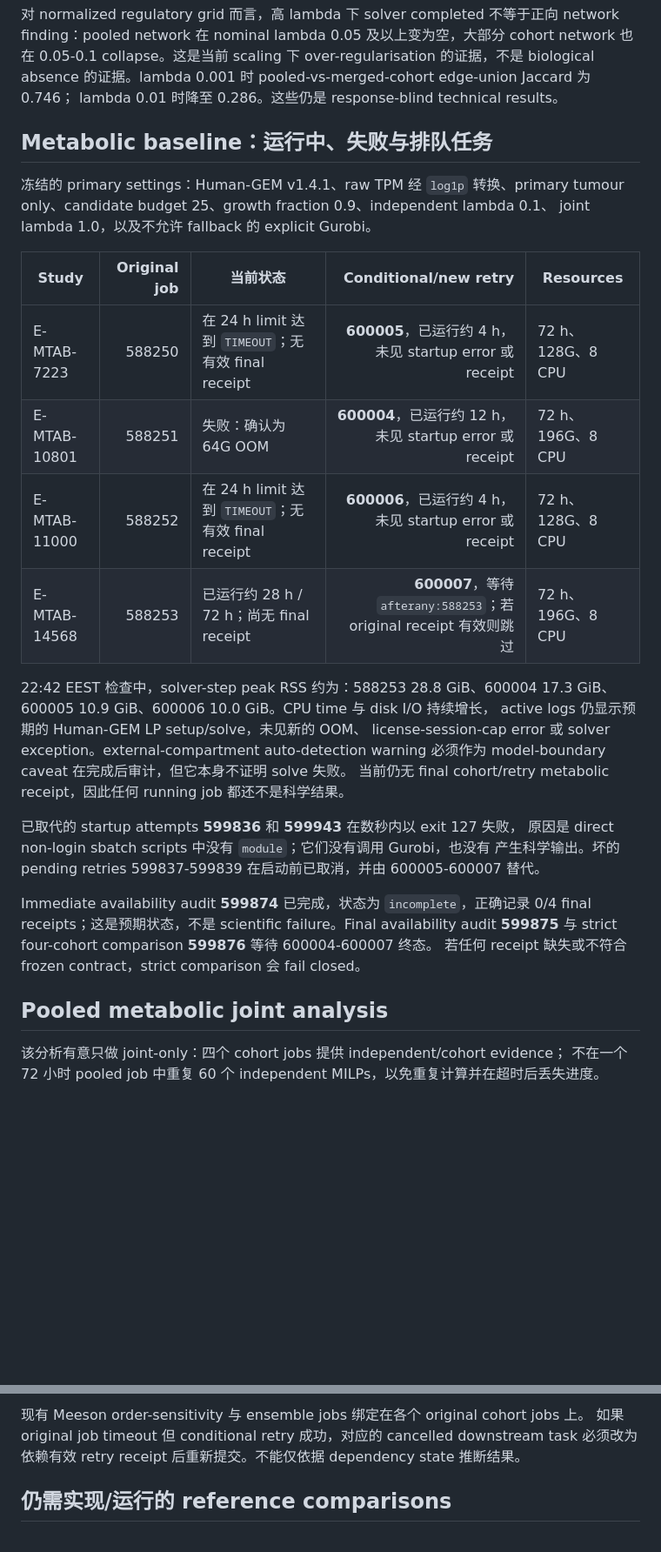
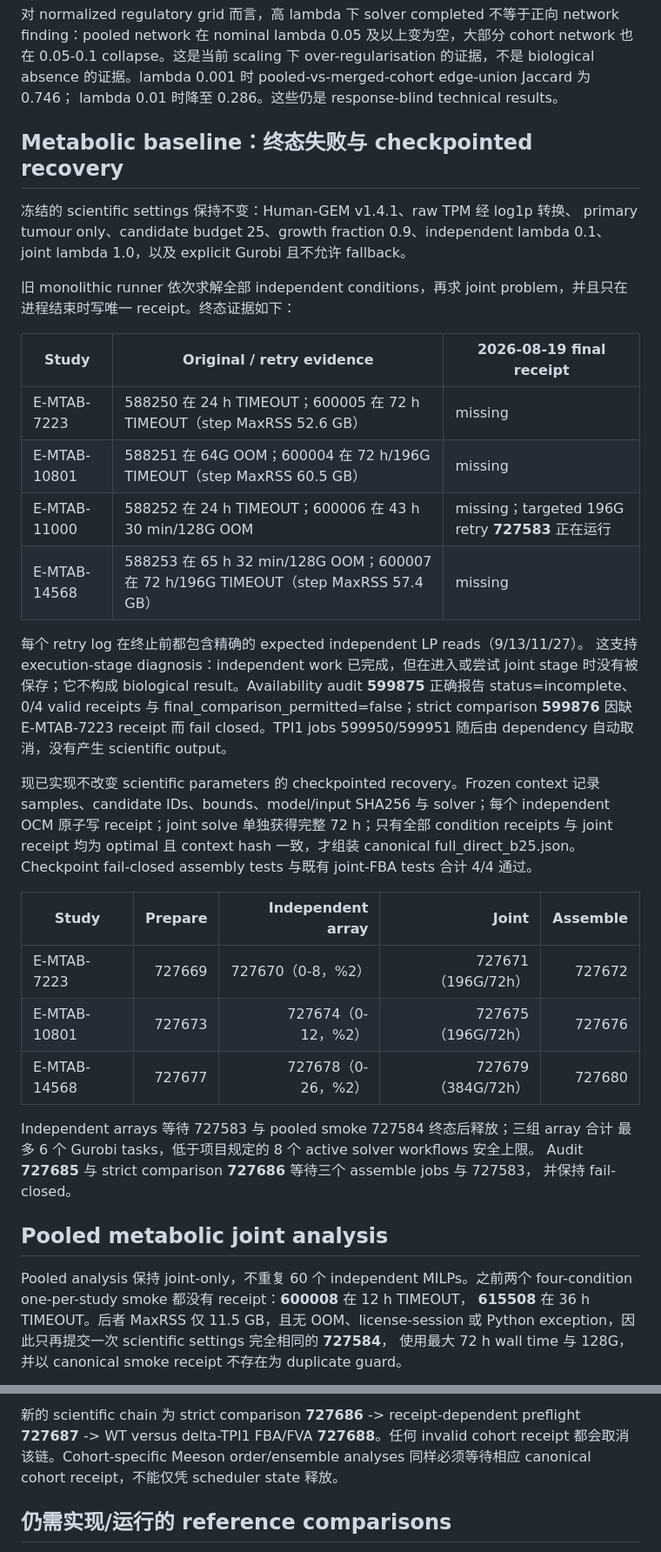
Before and after one commit to xm2325/hgsoc_corneto, a Markdown page: docs/hgsoc_corneto_research_status_zh.md, 2 parts joined by grey strips. Shown at 87% size. Rendered like a GitHub page; blank space fills up the shorter version.

```diff
--- a/docs/hgsoc_corneto_research_status_zh.md
+++ b/docs/hgsoc_corneto_research_status_zh.md
@@ -119,37 +119,51 @@ finding：pooled network 在 nominal lambda 0.05 及以上变为空，大部分
 absence 的证据。lambda 0.001 时 pooled-vs-merged-cohort edge-union Jaccard 为 0.746；
 lambda 0.01 时降至 0.286。这些仍是 response-blind technical results。
 
-## Metabolic baseline：运行中、失败与排队任务
+## Metabolic baseline：终态失败与 checkpointed recovery
 
-冻结的 primary settings：Human-GEM v1.4.1、raw TPM 经 `log1p` 转换、primary
-tumour only、candidate budget 25、growth fraction 0.9、independent lambda 0.1、
-joint lambda 1.0，以及不允许 fallback 的 explicit Gurobi。
+冻结的 scientific settings 保持不变：Human-GEM v1.4.1、raw TPM 经 log1p 转换、
+primary tumour only、candidate budget 25、growth fraction 0.9、independent lambda
+0.1、joint lambda 1.0，以及 explicit Gurobi 且不允许 fallback。
 
-| Study | Original job | 当前状态 | Conditional/new retry | Resources |
-|---|---:|---|---:|---|
-| E-MTAB-7223 | 588250 | 在 24 h limit 达到 `TIMEOUT`；无有效 final receipt | **600005**，已运行约 4 h，未见 startup error 或 receipt | 72 h、128G、8 CPU |
-| E-MTAB-10801 | 588251 | 失败：确认为 64G OOM | **600004**，已运行约 12 h，未见 startup error 或 receipt | 72 h、196G、8 CPU |
-| E-MTAB-11000 | 588252 | 在 24 h limit 达到 `TIMEOUT`；无有效 final receipt | **600006**，已运行约 4 h，未见 startup error 或 receipt | 72 h、128G、8 CPU |
-| E-MTAB-14568 | 588253 | 已运行约 28 h / 72 h；尚无 final receipt | **600007**，等待 `afterany:588253`；若 original receipt 有效则跳过 | 72 h、196G、8 CPU |
+旧 monolithic runner 依次求解全部 independent conditions，再求 joint problem，并且只在
+进程结束时写唯一 receipt。终态证据如下：
 
-22:42 EEST 检查中，solver-step peak RSS 约为：588253 28.8 GiB、600004
-17.3 GiB、600005 10.9 GiB、600006 10.0 GiB。CPU time 与 disk I/O 持续增长，
-active logs 仍显示预期的 Human-GEM LP setup/solve，未见新的 OOM、
-license-session-cap error 或 solver exception。external-compartment auto-detection
-warning 必须作为 model-boundary caveat 在完成后审计，但它本身不证明 solve 失败。
-当前仍无 final cohort/retry metabolic receipt，因此任何 running job 都还不是科学结果。
+| Study | Original / retry evidence | 2026-08-19 final receipt |
+|---|---|---|
+| E-MTAB-7223 | 588250 在 24 h TIMEOUT；600005 在 72 h TIMEOUT（step MaxRSS 52.6 GB） | missing |
+| E-MTAB-10801 | 588251 在 64G OOM；600004 在 72 h/196G TIMEOUT（step MaxRSS 60.5 GB） | missing |
+| E-MTAB-11000 | 588252 在 24 h TIMEOUT；600006 在 43 h 30 min/128G OOM | missing；targeted 196G retry **727583** 正在运行 |
+| E-MTAB-14568 | 588253 在 65 h 32 min/128G OOM；600007 在 72 h/196G TIMEOUT（step MaxRSS 57.4 GB） | missing |
 
-已取代的 startup attempts **599836** 和 **599943** 在数秒内以 exit 127 失败，
-原因是 direct non-login sbatch scripts 中没有 `module`；它们没有调用 Gurobi，也没有
-产生科学输出。坏的 pending retries 599837-599839 在启动前已取消，并由 600005-600007 替代。
+每个 retry log 在终止前都包含精确的 expected independent LP reads（9/13/11/27）。
+这支持 execution-stage diagnosis：independent work 已完成，但在进入或尝试 joint stage
+时没有被保存；它不构成 biological result。Availability audit **599875** 正确报告
+status=incomplete、0/4 valid receipts 与 final_comparison_permitted=false；strict
+comparison **599876** 因缺 E-MTAB-7223 receipt 而 fail closed。TPI1 jobs
+599950/599951 随后由 dependency 自动取消，没有产生 scientific output。
 
-Immediate availability audit **599874** 已完成，状态为 `incomplete`，正确记录
-0/4 final receipts；这是预期状态，不是 scientific failure。Final availability audit
-**599875** 与 strict four-cohort comparison **599876** 等待 600004-600007 终态。
-若任何 receipt 缺失或不符合 frozen contract，strict comparison 会 fail closed。
+现已实现不改变 scientific parameters 的 checkpointed recovery。Frozen context 记录
+samples、candidate IDs、bounds、model/input SHA256 与 solver；每个 independent OCM
+原子写 receipt；joint solve 单独获得完整 72 h；只有全部 condition receipts 与 joint
+receipt 均为 optimal 且 context hash 一致，才组装 canonical full_direct_b25.json。
+Checkpoint fail-closed assembly tests 与既有 joint-FBA tests 合计 4/4 通过。
+
+| Study | Prepare | Independent array | Joint | Assemble |
+|---|---:|---:|---:|---:|
+| E-MTAB-7223 | 727669 | 727670（0-8，%2） | 727671（196G/72h） | 727672 |
+| E-MTAB-10801 | 727673 | 727674（0-12，%2） | 727675（196G/72h） | 727676 |
+| E-MTAB-14568 | 727677 | 727678（0-26，%2） | 727679（384G/72h） | 727680 |
+
+Independent arrays 等待 727583 与 pooled smoke 727584 终态后释放；三组 array 合计
+最多 6 个 Gurobi tasks，低于项目规定的 8 个 active solver workflows 安全上限。
+Audit **727685** 与 strict comparison **727686** 等待三个 assemble jobs 与 727583，
+并保持 fail-closed。
 
 ## Pooled metabolic joint analysis
 
-该分析有意只做 joint-only：四个 cohort jobs 提供 independent/cohort evidence；
-不在一个 72 小时 pooled job 中重复 60 个 independent MILPs，以免重复计算并在超时后丢失进度。
+Pooled analysis 保持 joint-only，不重复 60 个 independent MILPs。之前两个
+four-condition one-per-study smoke 都没有 receipt：**600008** 在 12 h TIMEOUT，
+**615508** 在 36 h TIMEOUT。后者 MaxRSS 仅 11.5 GB，且无 OOM、license-session 或
+Python exception，因此只再提交一次 scientific settings 完全相同的 **727584**，
+使用最大 72 h wall time 与 128G，并以 canonical smoke receipt 不存在为 duplicate guard。
 
@@ -183,7 +180,8 @@ flowchart LR
 
-现有 Meeson order-sensitivity 与 ensemble jobs 绑定在各个 original cohort jobs 上。
-如果 original job timeout 但 conditional retry 成功，对应的 cancelled downstream
-task 必须改为依赖有效 retry receipt 后重新提交。不能仅依据 dependency state 推断结果。
+新的 scientific chain 为 strict comparison **727686** -> receipt-dependent preflight
+**727687** -> WT versus delta-TPI1 FBA/FVA **727688**。任何 invalid cohort receipt
+都会取消该链。Cohort-specific Meeson order/ensemble analyses 同样必须等待相应
+canonical cohort receipt，不能仅凭 scheduler state 释放。
 
 ## 仍需实现/运行的 reference comparisons
 
```
Also changed, not shown: other parts of docs/hgsoc_corneto_research_status_zh.md (+33 -26 lines).
